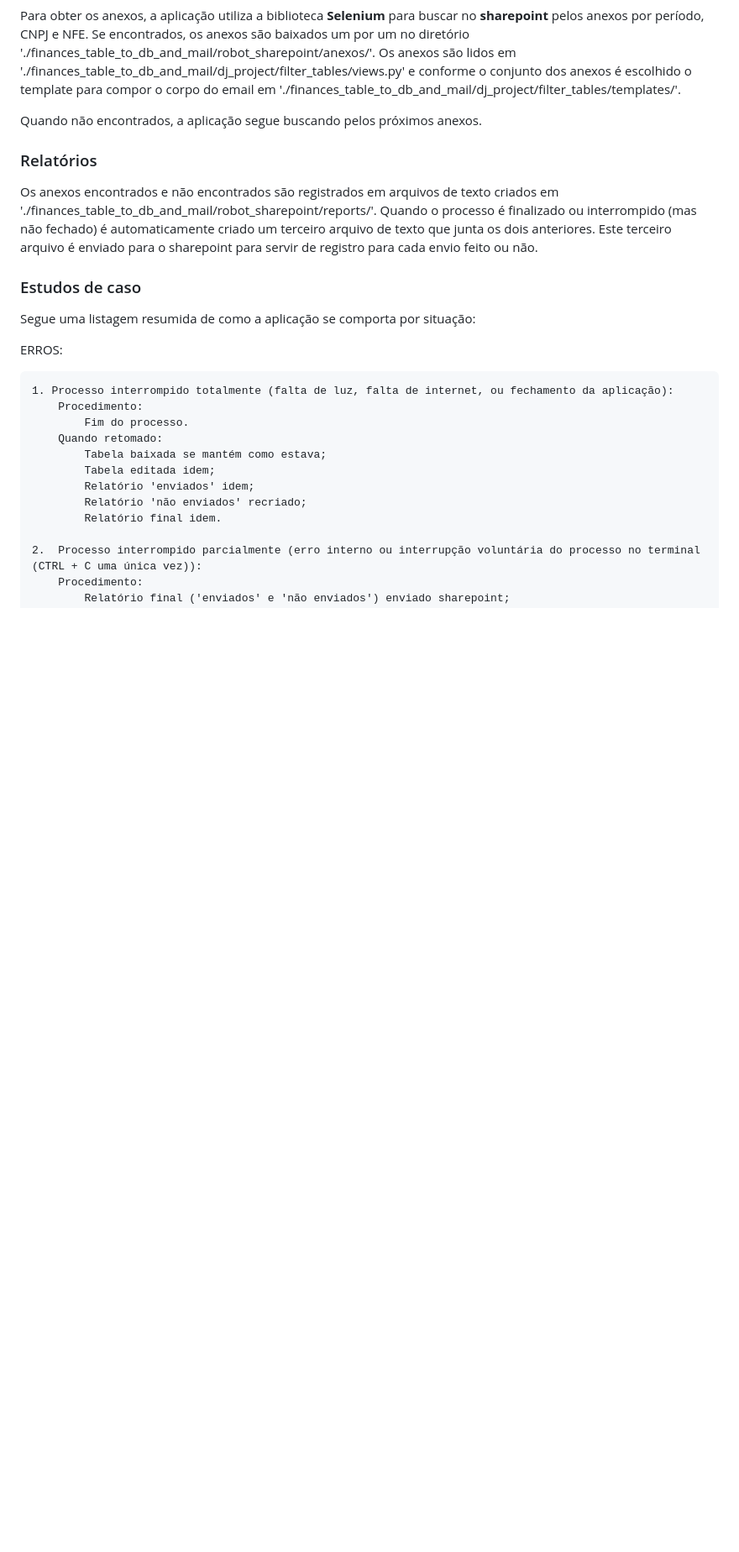
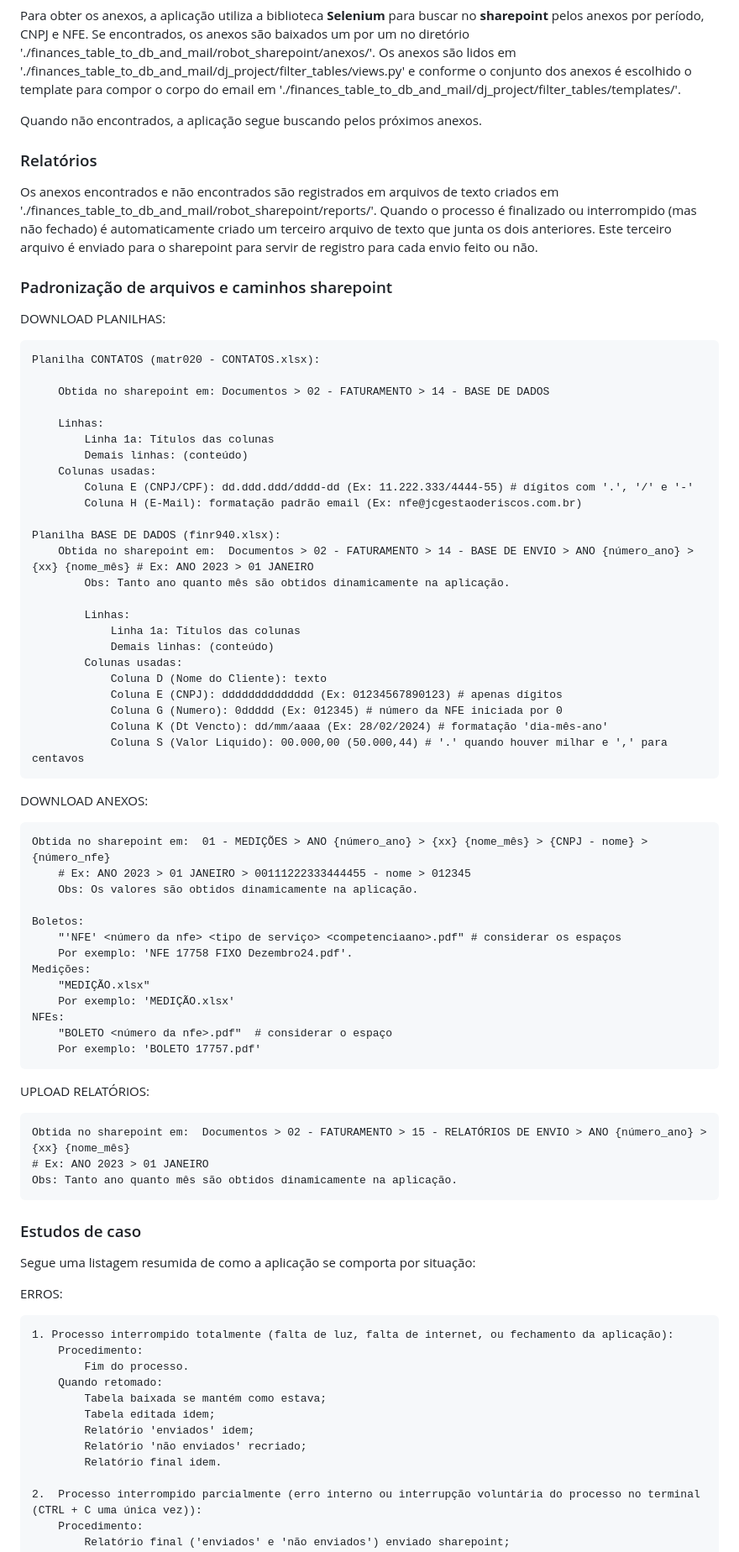
Before and after one commit to AndreKuratomi/finances_mail_invoices_and_bills, a Markdown page: README.md, the part around the change. Shown at 84% size. Drawn GitHub-style; blank space fills up the shorter version.

Commit message:
docs: Padronização de arquivos e caminhos sharepoint

```diff
--- a/README.md
+++ b/README.md
@@ -54,6 +54,58 @@ Quando não encontrados, a aplicação segue buscando pelos próximos anexos.
 <h3>Relatórios</h3>
 
 Os anexos encontrados e não encontrados são registrados em arquivos de texto criados em './finances_table_to_db_and_mail/robot_sharepoint/reports/'. Quando o processo é finalizado ou interrompido (mas não fechado) é automaticamente criado um terceiro arquivo de texto que junta os dois anteriores. Este terceiro arquivo é enviado para o sharepoint para servir de registro para cada envio feito ou não.
+
+<h3>Padronização de arquivos e caminhos sharepoint</h3>
+
+DOWNLOAD PLANILHAS:
+
+    Planilha CONTATOS (matr020 - CONTATOS.xlsx):
+
+        Obtida no sharepoint em: Documentos > 02 - FATURAMENTO > 14 - BASE DE DADOS
+
+        Linhas:
+            Linha 1a: Títulos das colunas
+            Demais linhas: (conteúdo)
+        Colunas usadas:
+            Coluna E (CNPJ/CPF): dd.ddd.ddd/dddd-dd (Ex: 11.222.333/4444-55) # dígitos com '.', '/' e '-'
+            Coluna H (E-Mail): formatação padrão email (Ex: nfe@jcgestaoderiscos.com.br)
+
+    Planilha BASE DE DADOS (finr940.xlsx):
+        Obtida no sharepoint em:  Documentos > 02 - FATURAMENTO > 14 - BASE DE ENVIO > ANO {número_ano} > {xx} {nome_mês} # Ex: ANO 2023 > 01 JANEIRO
+            Obs: Tanto ano quanto mês são obtidos dinamicamente na aplicação.
+
+            Linhas:
+                Linha 1a: Títulos das colunas
+                Demais linhas: (conteúdo)
+            Colunas usadas:
+                Coluna D (Nome do Cliente): texto
+                Coluna E (CNPJ): dddddddddddddd (Ex: 01234567890123) # apenas dígitos
+                Coluna G (Numero): 0ddddd (Ex: 012345) # número da NFE iniciada por 0
+                Coluna K (Dt Vencto): dd/mm/aaaa (Ex: 28/02/2024) # formatação 'dia-mês-ano'
+                Coluna S (Valor Liquido): 00.000,00 (50.000,44) # '.' quando houver milhar e ',' para centavos
+
+DOWNLOAD ANEXOS:
+
+    Obtida no sharepoint em:  01 - MEDIÇÕES > ANO {número_ano} > {xx} {nome_mês} > {CNPJ - nome} > {número_nfe}
+        # Ex: ANO 2023 > 01 JANEIRO > 00111222333444455 - nome > 012345
+        Obs: Os valores são obtidos dinamicamente na aplicação.
+
+    Boletos:
+        "'NFE' <número da nfe> <tipo de serviço> <competenciaano>.pdf" # considerar os espaços
+        Por exemplo: 'NFE 17758 FIXO Dezembro24.pdf'.
+    Medições:
+        "MEDIÇÃO.xlsx"
+        Por exemplo: 'MEDIÇÃO.xlsx'
+    NFEs:
+        "BOLETO <número da nfe>.pdf"  # considerar o espaço
+        Por exemplo: 'BOLETO 17757.pdf'
+
+
+UPLOAD RELATÓRIOS:
+
+    Obtida no sharepoint em:  Documentos > 02 - FATURAMENTO > 15 - RELATÓRIOS DE ENVIO > ANO {número_ano} > {xx} {nome_mês}
+    # Ex: ANO 2023 > 01 JANEIRO
+    Obs: Tanto ano quanto mês são obtidos dinamicamente na aplicação.
 
 <h3>Estudos de caso</h3>
 
```
